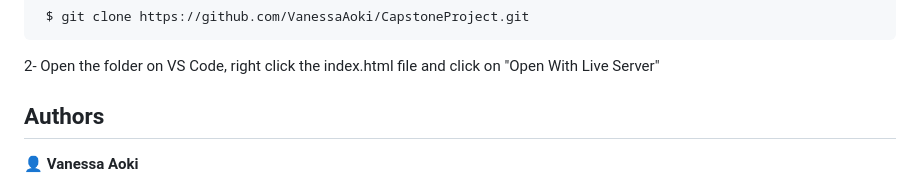
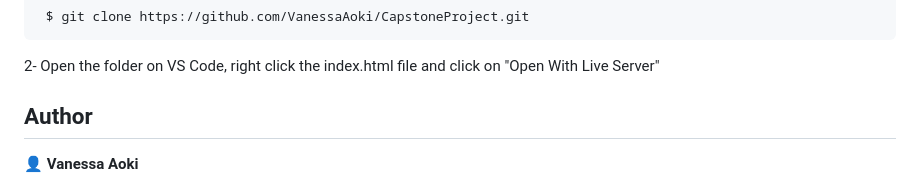
Before and after one commit to VanessaAoki/CapstoneProject, a Markdown page: README.md, the part around the change printed below. Drawn GitHub-style.

```diff
--- a/README.md
+++ b/README.md
@@ -54,7 +59,7 @@ or
 2- Open the folder on VS Code, right click the index.html file and click on "Open With Live Server"
 
 
-## Authors
+## Author
 
 👤 **Vanessa Aoki**
 
```
Also changed, not shown: other parts of README.md (+5 -0 lines), assets/imgs/video.png (added).
